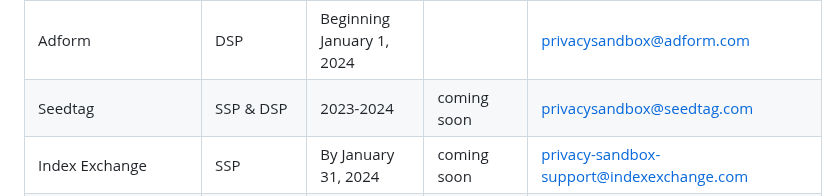
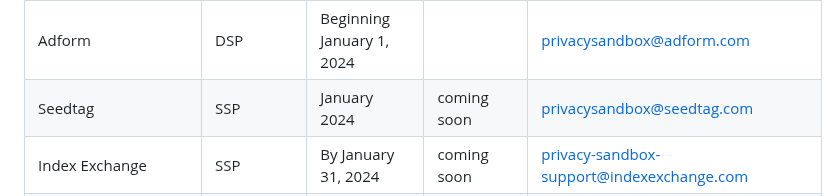
Before and after one commit to patcg-individual-drafts/topics, a Markdown page: topics-tester-list.md, the part around the change. Drawn GitHub-style.

Commit message:
Update Seedtag's Expected Testing Timeframe

```diff
--- a/topics-tester-list.md
+++ b/topics-tester-list.md
@@ -59,7 +59,7 @@ The usefulness of this page depends on testers sharing information and updates.
 | RTB House | DSP| | | privacysandbox@rtbhouse.com |
 | PubMatic | SSP| Testing in progress | | privacysandbox@pubmatic.com |
 | Adform | DSP | Beginning January 1, 2024 | | privacysandbox@adform.com |
-| Seedtag | SSP & DSP| 2023-2024 | coming soon | privacysandbox@seedtag.com |
+| Seedtag | SSP | January 2024 | coming soon | privacysandbox@seedtag.com |
 | Index Exchange |	SSP	| By January 31, 2024 	|coming soon|	privacy-sandbox-support@indexexchange.com |
 | NextRoll | DSP | 2024-01-30 | coming soon | privacysandbox@nextroll.com |
 | Triplelift | SSP | 2024-01-31 | | prod-privacysandbox@triplelift.com |
```
